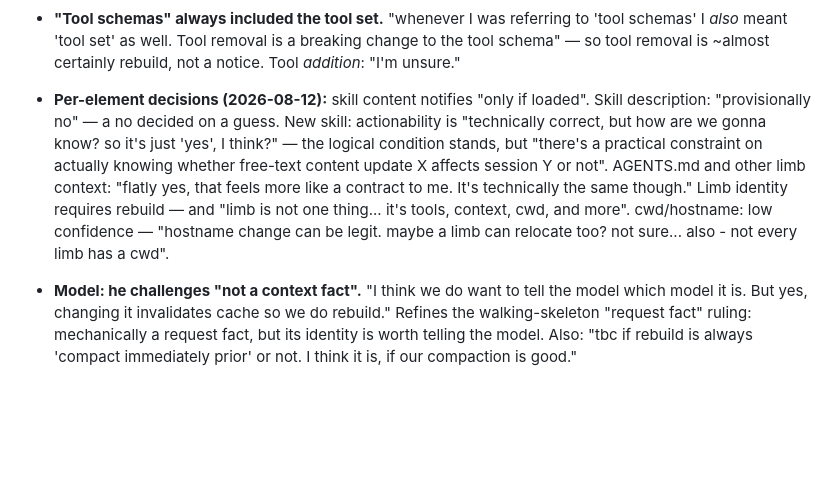
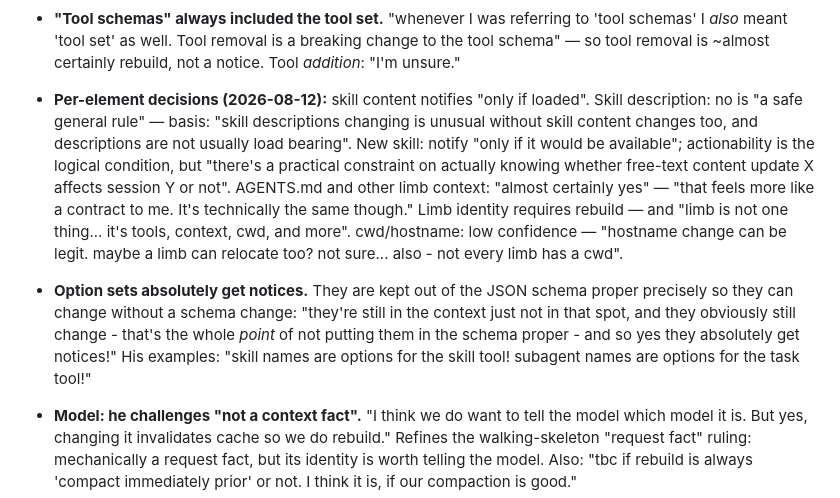
Before and after one commit to maxeonyx/agent-harness, a Markdown page: docs/process/REQUIREMENTS.md, the part around the change. GitHub-like rendering; blank space fills up the shorter version.

Commit message:
context-updates: per-element table and detail subsections (reviewed)

```diff
--- a/docs/process/REQUIREMENTS.md
+++ b/docs/process/REQUIREMENTS.md
@@ -273,16 +273,25 @@ by the rewritten doc:
   removal is a breaking change to the tool schema" — so tool removal is
   ~almost certainly rebuild, not a notice. Tool *addition*: "I'm unsure."
 - **Per-element decisions (2026-08-12):** skill content notifies "only if
-  loaded". Skill description: "provisionally no" — a no decided on a
-  guess. New skill: actionability is "technically correct, but how are we
-  gonna know? so it's just 'yes', I think?" — the logical condition
-  stands, but "there's a practical constraint on actually knowing whether
-  free-text content update X affects session Y or not". AGENTS.md and
-  other limb context: "flatly yes, that feels more like a contract to me.
-  It's technically the same though." Limb identity requires rebuild — and
-  "limb is not one thing... it's tools, context, cwd, and more".
-  cwd/hostname: low confidence — "hostname change can be legit. maybe a
-  limb can relocate too? not sure... also - not every limb has a cwd".
+  loaded". Skill description: no is "a safe general rule" — basis:
+  "skill descriptions changing is unusual without skill content changes
+  too, and descriptions are not usually load bearing". New skill: notify
+  "only if it would be available"; actionability is the logical
+  condition, but "there's a practical constraint on actually knowing
+  whether free-text content update X affects session Y or not". AGENTS.md
+  and other limb context: "almost certainly yes" — "that feels more like
+  a contract to me. It's technically the same though." Limb identity
+  requires rebuild — and "limb is not one thing... it's tools, context,
+  cwd, and more". cwd/hostname: low confidence — "hostname change can be
+  legit. maybe a limb can relocate too? not sure... also - not every limb
+  has a cwd".
+- **Option sets absolutely get notices.** They are kept out of the JSON
+  schema proper precisely so they can change without a schema change:
+  "they're still in the context just not in that spot, and they obviously
+  still change - that's the whole *point* of not putting them in the
+  schema proper - and so yes they absolutely get notices!" His examples:
+  "skill names are options for the skill tool! subagent names are options
+  for the task tool!"
 - **Model: he challenges "not a context fact".** "I think we do want to
   tell the model which model it is. But yes, changing it invalidates
   cache so we do rebuild." Refines the walking-skeleton "request fact"
```
Also changed, not shown: 1 other file.
